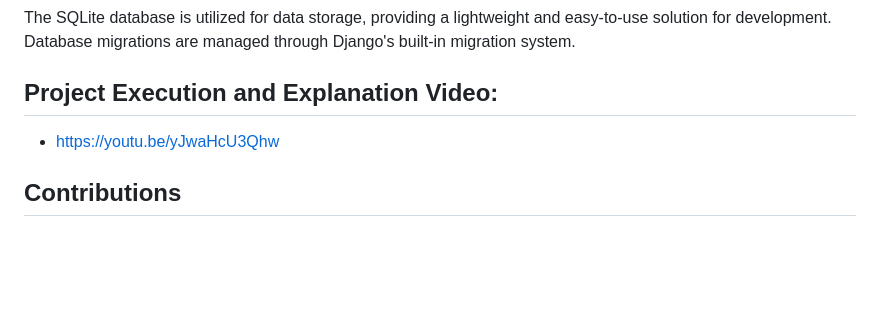
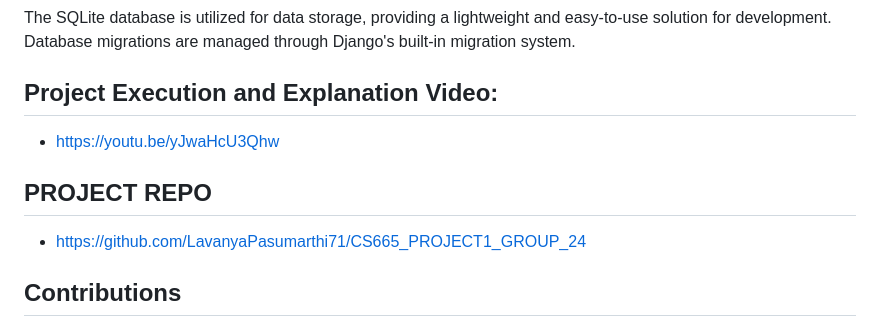
Before and after one commit to LavanyaPasumarthi71/CS665_PROJECT1_GROUP_24, a Markdown page: README.md, the part around the change. Rendered like a GitHub page; blank space fills up the shorter version.

```diff
--- a/README.md
+++ b/README.md
@@ -49,6 +49,9 @@ The SQLite database is utilized for data storage, providing a lightweight and ea
 
 - https://youtu.be/yJwaHcU3Qhw
 
+## PROJECT REPO
+- https://github.com/LavanyaPasumarthi71/CS665_PROJECT1_GROUP_24
+
 ## Contributions
 
 - Lavanya Pasumarthi (GITHUB ID - LavanyaPasumarthi71 -WSU ID - C788P474) - Responsible for designing the database schema.Implemented the structure and relationships between different entities.Also responisble to add database connections and backend and UI design of applications.
```
